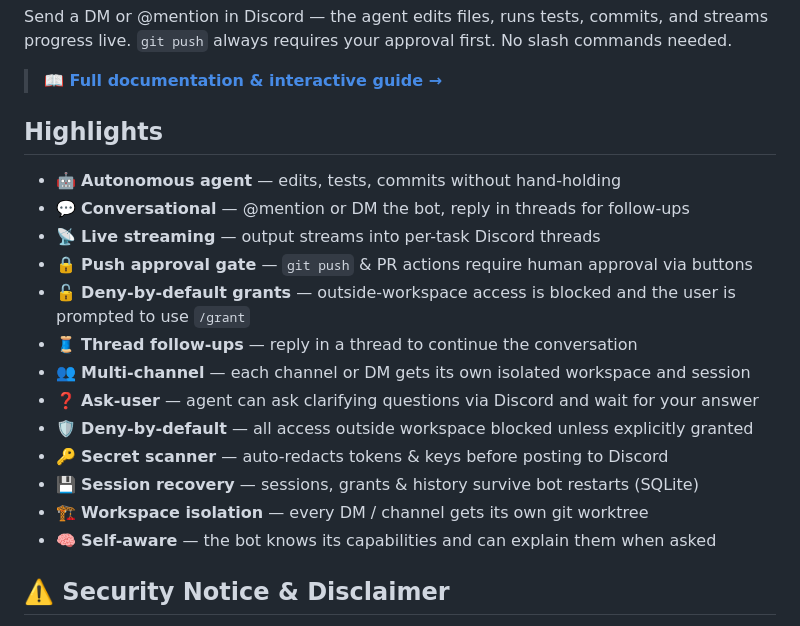
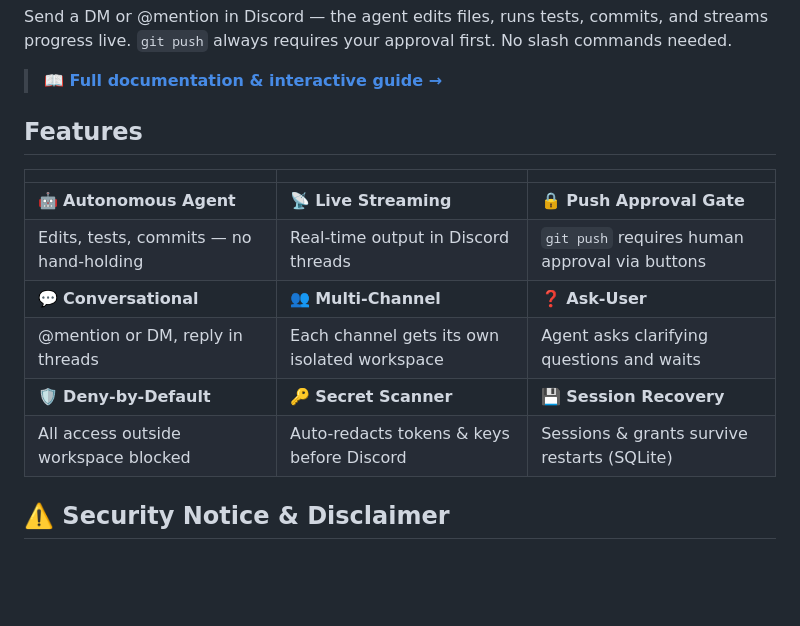
Before and after one commit to epantke/discord-autopilot, a Markdown page: README.md, the part around the change. GitHub-like rendering; blank space fills up the shorter version.

Commit message:
style: replace highlights list with compact feature grid

```diff
--- a/README.md
+++ b/README.md
@@ -18,21 +18,16 @@ Send a DM or @mention in Discord — the agent edits files, runs tests, commits,
 
 > **📖 [Full documentation & interactive guide →](https://epantke.github.io/discord-autopilot/)**
 
-## Highlights
+## Features
 
-- 🤖 **Autonomous agent** — edits, tests, commits without hand-holding
-- 💬 **Conversational** — @mention or DM the bot, reply in threads for follow-ups
-- 📡 **Live streaming** — output streams into per-task Discord threads
-- 🔒 **Push approval gate** — `git push` & PR actions require human approval via buttons
-- 🔓 **Deny-by-default grants** — outside-workspace access is blocked and the user is prompted to use `/grant`
-- 🧵 **Thread follow-ups** — reply in a thread to continue the conversation
-- 👥 **Multi-channel** — each channel or DM gets its own isolated workspace and session
-- ❓ **Ask-user** — agent can ask clarifying questions via Discord and wait for your answer
-- 🛡️ **Deny-by-default** — all access outside workspace blocked unless explicitly granted
-- 🔑 **Secret scanner** — auto-redacts tokens & keys before posting to Discord
-- 💾 **Session recovery** — sessions, grants & history survive bot restarts (SQLite)
-- 🏗️ **Workspace isolation** — every DM / channel gets its own git worktree
-- 🧠 **Self-aware** — the bot knows its capabilities and can explain them when asked
+|  |  |  |
+|--|--|--|
+| 🤖 **Autonomous Agent** | 📡 **Live Streaming** | 🔒 **Push Approval Gate** |
+| Edits, tests, commits — no hand-holding | Real-time output in Discord threads | `git push` requires human approval via buttons |
+| 💬 **Conversational** | 👥 **Multi-Channel** | ❓ **Ask-User** |
+| @mention or DM, reply in threads | Each channel gets its own isolated workspace | Agent asks clarifying questions and waits |
+| 🛡️ **Deny-by-Default** | 🔑 **Secret Scanner** | 💾 **Session Recovery** |
+| All access outside workspace blocked | Auto-redacts tokens & keys before Discord | Sessions & grants survive restarts (SQLite) |
 
 ## ⚠️ Security Notice & Disclaimer
 
```
